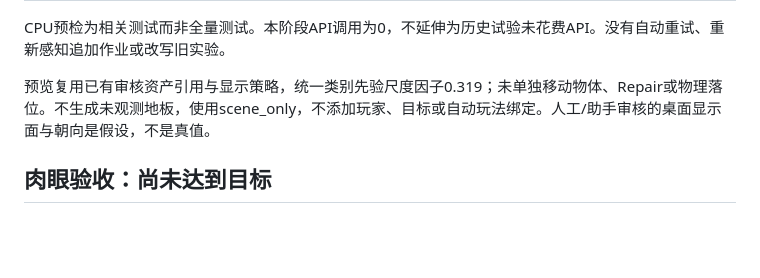
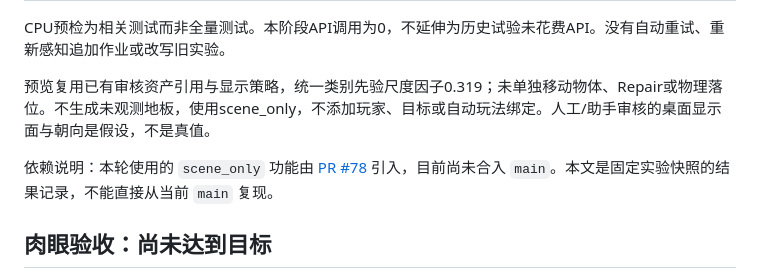
Before and after one commit to jwj1342/GameWorldModel, a Markdown page: docs/results/selfshot-progress-20261022.md, the part around the change. GitHub-like rendering; blank space fills up the shorter version.

Commit message:
docs: clarify scene-only dependency in selfshot report

```diff
--- a/docs/results/selfshot-progress-20261022.md
+++ b/docs/results/selfshot-progress-20261022.md
@@ -23,6 +23,8 @@ CPU预检为相关测试而非全量测试。本阶段API调用为0，不延伸
 
 预览复用已有审核资产引用与显示策略，统一类别先验尺度因子0.319；未单独移动物体、Repair或物理落位。不生成未观测地板，使用scene_only，不添加玩家、目标或自动玩法绑定。人工/助手审核的桌面显示面与朝向是假设，不是真值。
 
+依赖说明：本轮使用的 `scene_only` 功能由 [PR #78](https://github.com/jwj1342/GameWorldModel/pull/78) 引入，目前尚未合入 `main`。本文是固定实验快照的结果记录，不能直接从当前 `main` 复现。
+
 ## 肉眼验收：尚未达到目标
 
 四个时间点逐张查看，和上一版审核缓存场景基本相同。鼠标仍显示为基本体替代；屏幕、笔记本、主机的结构与外观仍粗糙。该比较不是原9172最终场景，也不是正式受控A/B。
```
